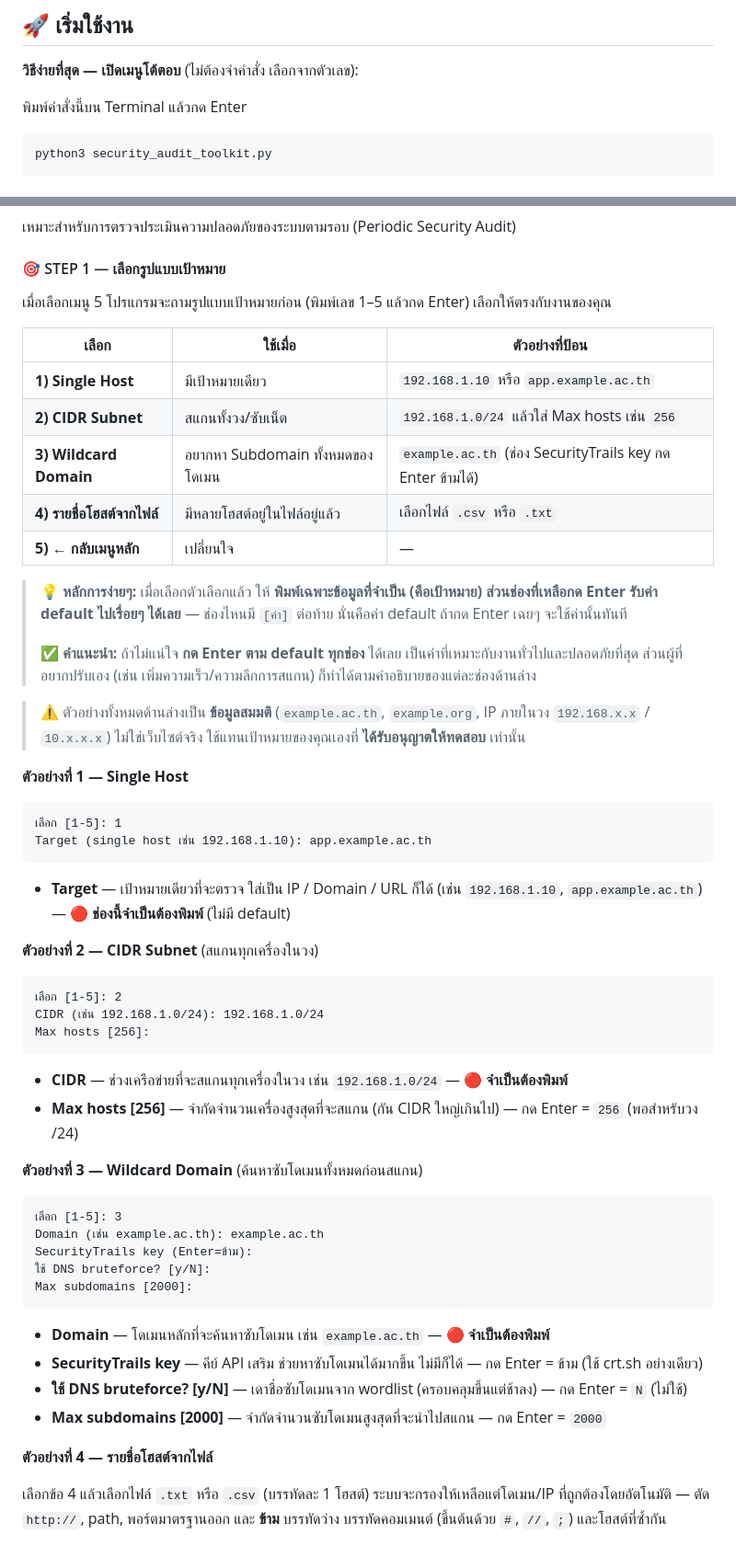
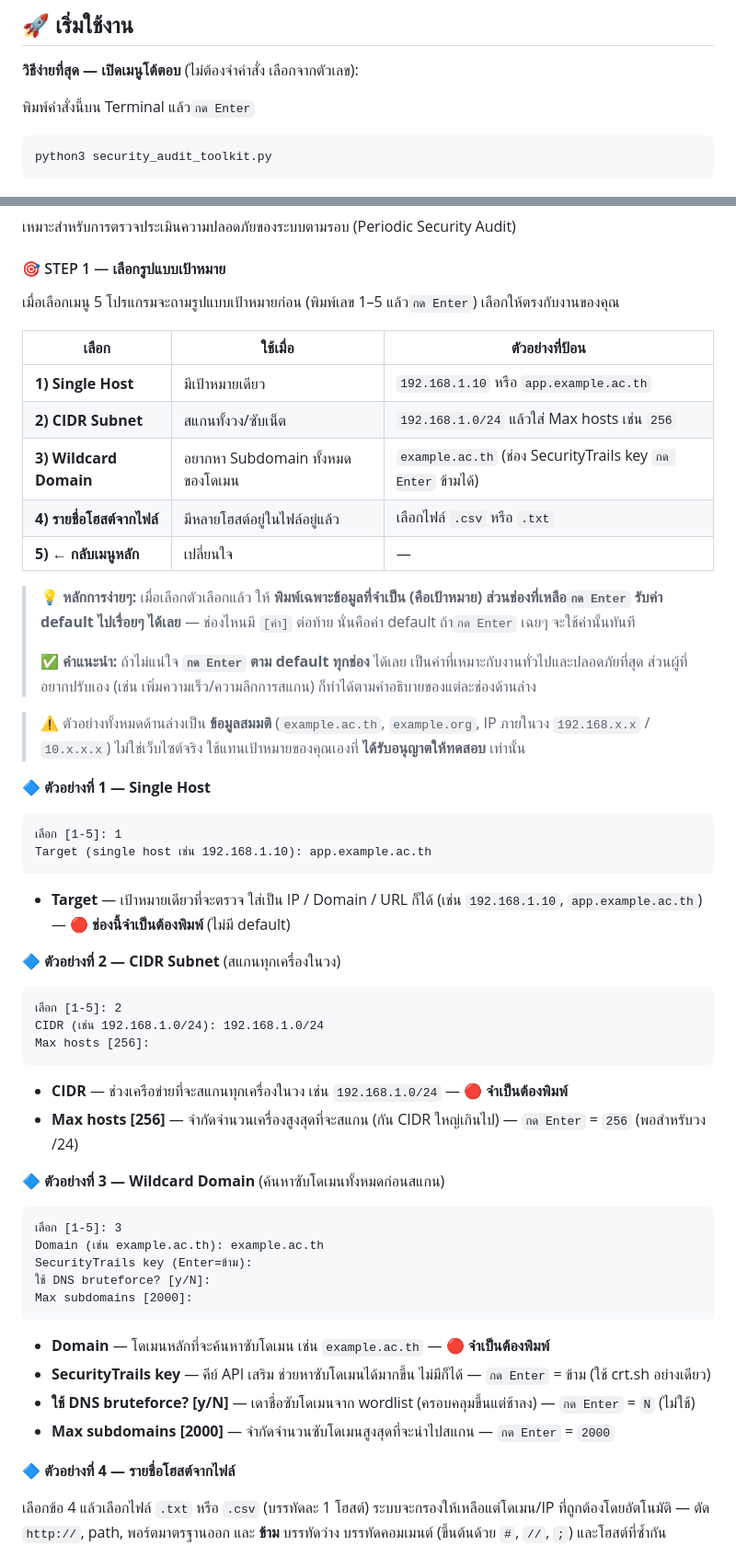
Before and after one commit to CybersRMUTL/security-audit-toolkit, a Markdown page: README.md, 2 parts joined by grey strips. Shown at 92% size. GitHub-like rendering.

Commit message:
docs: emphasize 'ตัวอย่างที่' headings and 'กด Enter' in README
GitHub strips inline CSS color and can't color Thai via LaTeX, so use
GitHub-native emphasis instead: a 🔷 color marker on each example
heading and inline-code highlighting for every 'กด Enter'.

Co-Authored-By: Claude Opus 4.8 <noreply@anthropic.com>

````diff
--- a/README.md
+++ b/README.md
@@ -117,7 +117,7 @@ pip install -r requirements.txt
 **วิธีง่ายที่สุด — เปิดเมนูโต้ตอบ** (ไม่ต้องจำคำสั่ง เลือกจากตัวเลข):
 
 
-พิมพ์คำสั่งนี้บน Terminal แล้วกด Enter
+พิมพ์คำสั่งนี้บน Terminal แล้ว`กด Enter`
 
 ```bash
 python3 security_audit_toolkit.py
@@ -175,23 +175,23 @@ python3 security_audit_toolkit.py
 
 #### 🎯 STEP 1 — เลือกรูปแบบเป้าหมาย
 
-เมื่อเลือกเมนู 5 โปรแกรมจะถามรูปแบบเป้าหมายก่อน (พิมพ์เลข 1–5 แล้วกด Enter) เลือกให้ตรงกับงานของคุณ
+เมื่อเลือกเมนู 5 โปรแกรมจะถามรูปแบบเป้าหมายก่อน (พิมพ์เลข 1–5 แล้ว`กด Enter`) เลือกให้ตรงกับงานของคุณ
 
 | เลือก | ใช้เมื่อ | ตัวอย่างที่ป้อน |
 |-------|---------|-----------------|
 | **1) Single Host** | มีเป้าหมายเดียว | `192.168.1.10` หรือ `app.example.ac.th` |
 | **2) CIDR Subnet** | สแกนทั้งวง/ซับเน็ต | `192.168.1.0/24` แล้วใส่ Max hosts เช่น `256` |
-| **3) Wildcard Domain** | อยากหา Subdomain ทั้งหมดของโดเมน | `example.ac.th` (ช่อง SecurityTrails key กด Enter ข้ามได้) |
+| **3) Wildcard Domain** | อยากหา Subdomain ทั้งหมดของโดเมน | `example.ac.th` (ช่อง SecurityTrails key `กด Enter` ข้ามได้) |
 | **4) รายชื่อโฮสต์จากไฟล์** | มีหลายโฮสต์อยู่ในไฟล์อยู่แล้ว | เลือกไฟล์ `.csv` หรือ `.txt` |
 | **5) ← กลับเมนูหลัก** | เปลี่ยนใจ | — |
 
-> 💡 **หลักการง่ายๆ:** เมื่อเลือกตัวเลือกแล้ว ให้ **พิมพ์เฉพาะข้อมูลที่จำเป็น (คือเป้าหมาย) ส่วนช่องที่เหลือกด Enter รับค่า default ไปเรื่อยๆ ได้เลย** — ช่องไหนมี `[ค่า]` ต่อท้าย นั่นคือค่า default ถ้ากด Enter เฉยๆ จะใช้ค่านั้นทันที
+> 💡 **หลักการง่ายๆ:** เมื่อเลือกตัวเลือกแล้ว ให้ **พิมพ์เฉพาะข้อมูลที่จำเป็น (คือเป้าหมาย) ส่วนช่องที่เหลือ`กด Enter` รับค่า default ไปเรื่อยๆ ได้เลย** — ช่องไหนมี `[ค่า]` ต่อท้าย นั่นคือค่า default ถ้า`กด Enter` เฉยๆ จะใช้ค่านั้นทันที
 >
-> ✅ **คำแนะนำ:** ถ้าไม่แน่ใจ **กด Enter ตาม default ทุกช่อง** ได้เลย เป็นค่าที่เหมาะกับงานทั่วไปและปลอดภัยที่สุด ส่วนผู้ที่อยากปรับเอง (เช่น เพิ่มความเร็ว/ความลึกการสแกน) ก็ทำได้ตามคำอธิบายของแต่ละช่องด้านล่าง
+> ✅ **คำแนะนำ:** ถ้าไม่แน่ใจ **`กด Enter` ตาม default ทุกช่อง** ได้เลย เป็นค่าที่เหมาะกับงานทั่วไปและปลอดภัยที่สุด ส่วนผู้ที่อยากปรับเอง (เช่น เพิ่มความเร็ว/ความลึกการสแกน) ก็ทำได้ตามคำอธิบายของแต่ละช่องด้านล่าง
 
 > ⚠️ ตัวอย่างทั้งหมดด้านล่างเป็น **ข้อมูลสมมติ** (`example.ac.th`, `example.org`, IP ภายในวง `192.168.x.x` / `10.x.x.x`) ไม่ใช่เว็บไซต์จริง ใช้แทนเป้าหมายของคุณเองที่ **ได้รับอนุญาตให้ทดสอบ** เท่านั้น
 
-**ตัวอย่างที่ 1 — Single Host**
+🔷 **ตัวอย่างที่ 1 — Single Host**
 
 ```
 เลือก [1-5]: 1
@@ -200,7 +200,7 @@ Target (single host เช่น 192.168.1.10): app.example.ac.th
 
 - **Target** — เป้าหมายเดียวที่จะตรวจ ใส่เป็น IP / Domain / URL ก็ได้ (เช่น `192.168.1.10`, `app.example.ac.th`) — 🔴 **ช่องนี้จำเป็นต้องพิมพ์** (ไม่มี default)
 
-**ตัวอย่างที่ 2 — CIDR Subnet** (สแกนทุกเครื่องในวง)
+🔷 **ตัวอย่างที่ 2 — CIDR Subnet** (สแกนทุกเครื่องในวง)
 
 ```
 เลือก [1-5]: 2
@@ -209,9 +209,9 @@ Max hosts [256]:
 ```
 
 - **CIDR** — ช่วงเครือข่ายที่จะสแกนทุกเครื่องในวง เช่น `192.168.1.0/24` — 🔴 **จำเป็นต้องพิมพ์**
-- **Max hosts [256]** — จำกัดจำนวนเครื่องสูงสุดที่จะสแกน (กัน CIDR ใหญ่เกินไป) — กด Enter = `256` (พอสำหรับวง /24)
+- **Max hosts [256]** — จำกัดจำนวนเครื่องสูงสุดที่จะสแกน (กัน CIDR ใหญ่เกินไป) — `กด Enter` = `256` (พอสำหรับวง /24)
 
-**ตัวอย่างที่ 3 — Wildcard Domain** (ค้นหาซับโดเมนทั้งหมดก่อนสแกน)
+🔷 **ตัวอย่างที่ 3 — Wildcard Domain** (ค้นหาซับโดเมนทั้งหมดก่อนสแกน)
 
 ```
 เลือก [1-5]: 3
@@ -222,11 +222,11 @@ Max subdomains [2000]:
 ```
 
 - **Domain** — โดเมนหลักที่จะค้นหาซับโดเมน เช่น `example.ac.th` — 🔴 **จำเป็นต้องพิมพ์**
-- **SecurityTrails key** — คีย์ API เสริม ช่วยหาซับโดเมนได้มากขึ้น ไม่มีก็ได้ — กด Enter = ข้าม (ใช้ crt.sh อย่างเดียว)
-- **ใช้ DNS bruteforce? [y/N]** — เดาชื่อซับโดเมนจาก wordlist (ครอบคลุมขึ้นแต่ช้าลง) — กด Enter = `N` (ไม่ใช้)
-- **Max subdomains [2000]** — จำกัดจำนวนซับโดเมนสูงสุดที่จะนำไปสแกน — กด Enter = `2000`
+- **SecurityTrails key** — คีย์ API เสริม ช่วยหาซับโดเมนได้มากขึ้น ไม่มีก็ได้ — `กด Enter` = ข้าม (ใช้ crt.sh อย่างเดียว)
+- **ใช้ DNS bruteforce? [y/N]** — เดาชื่อซับโดเมนจาก wordlist (ครอบคลุมขึ้นแต่ช้าลง) — `กด Enter` = `N` (ไม่ใช้)
+- **Max subdomains [2000]** — จำกัดจำนวนซับโดเมนสูงสุดที่จะนำไปสแกน — `กด Enter` = `2000`
 
-**ตัวอย่างที่ 4 — รายชื่อโฮสต์จากไฟล์**
+🔷 **ตัวอย่างที่ 4 — รายชื่อโฮสต์จากไฟล์**
 
 เลือกข้อ 4 แล้วเลือกไฟล์ `.txt` หรือ `.csv` (บรรทัดละ 1 โฮสต์) ระบบจะกรองให้เหลือแต่โดเมน/IP ที่ถูกต้องโดยอัตโนมัติ — ตัด `http://`, path, พอร์ตมาตรฐานออก และ **ข้าม** บรรทัดว่าง บรรทัดคอมเมนต์ (ขึ้นต้นด้วย `#`, `//`, `;`) และโฮสต์ที่ซ้ำกัน
 
````
Also changed, not shown: other parts of README.md (+5 -5 lines).
